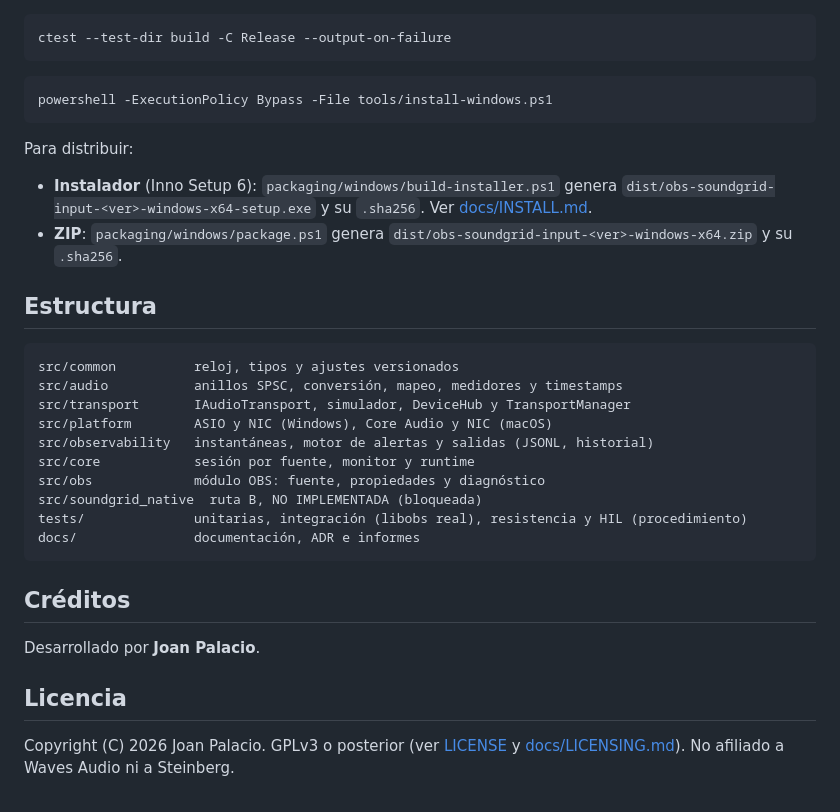
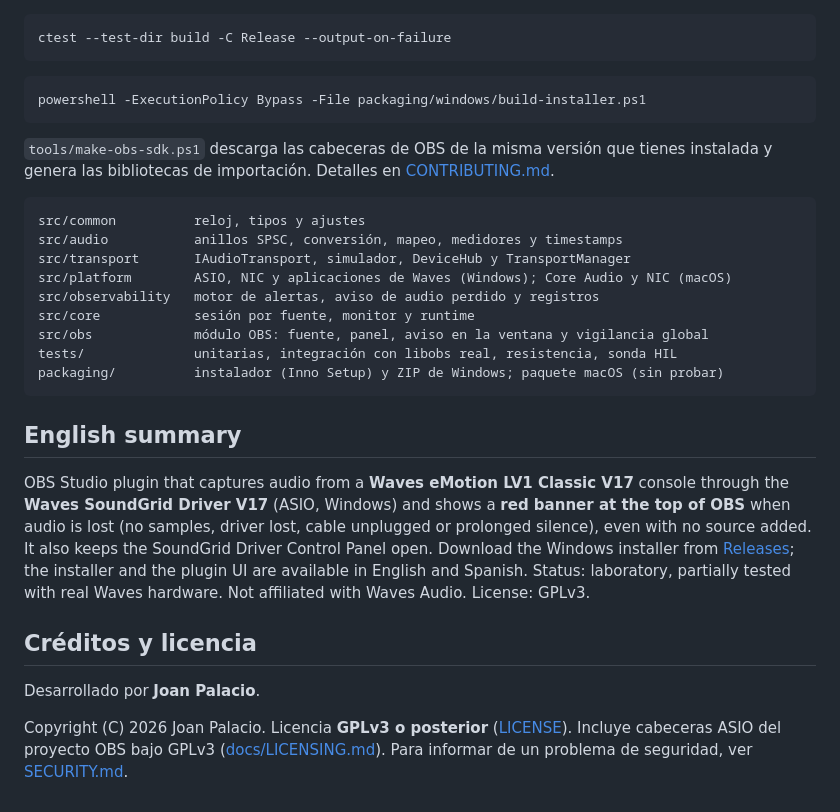
Before and after one commit to japalacioo/obs-soundgrid-input, a Markdown page: README.md, the part around one of its changes. GitHub-like rendering.

````diff
--- a/README.md
+++ b/README.md
@@ -55,29 +94,29 @@ ctest --test-dir build -C Release --output-on-failure
 ```
 
 ```bash
-powershell -ExecutionPolicy Bypass -File tools/install-windows.ps1
+powershell -ExecutionPolicy Bypass -File packaging/windows/build-installer.ps1
 ```
 
-Para distribuir:
-- **Instalador** (Inno Setup 6): `packaging/windows/build-installer.ps1` genera `dist/obs-soundgrid-input-<ver>-windows-x64-setup.exe` y su `.sha256`. Ver [docs/INSTALL.md](docs/INSTALL.md).
-- **ZIP**: `packaging/windows/package.ps1` genera `dist/obs-soundgrid-input-<ver>-windows-x64.zip` y su `.sha256`.
+`tools/make-obs-sdk.ps1` descarga las cabeceras de OBS de la misma versión que tienes instalada y genera las bibliotecas de importación. Detalles en [CONTRIBUTING.md](CONTRIBUTING.md).
 
-## Estructura
 ```
-src/common          reloj, tipos y ajustes versionados
+src/common          reloj, tipos y ajustes
 src/audio           anillos SPSC, conversión, mapeo, medidores y timestamps
 src/transport       IAudioTransport, simulador, DeviceHub y TransportManager
-src/platform        ASIO y NIC (Windows), Core Audio y NIC (macOS)
-src/observability   instantáneas, motor de alertas y salidas (JSONL, historial)
+src/platform        ASIO, NIC y aplicaciones de Waves (Windows); Core Audio y NIC (macOS)
+src/observability   motor de alertas, aviso de audio perdido y registros
 src/core            sesión por fuente, monitor y runtime
-src/obs             módulo OBS: fuente, propiedades y diagnóstico
-src/soundgrid_native  ruta B, NO IMPLEMENTADA (bloqueada)
-tests/              unitarias, integración (libobs real), resistencia y HIL (procedimiento)
-docs/               documentación, ADR e informes
+src/obs             módulo OBS: fuente, panel, aviso en la ventana y vigilancia global
+tests/              unitarias, integración con libobs real, resistencia, sonda HIL
+packaging/          instalador (Inno Setup) y ZIP de Windows; paquete macOS (sin probar)
 ```
 
-## Créditos
+## English summary
+
+OBS Studio plugin that captures audio from a **Waves eMotion LV1 Classic V17** console through the **Waves SoundGrid Driver V17** (ASIO, Windows) and shows a **red banner at the top of OBS** when audio is lost (no samples, driver lost, cable unplugged or prolonged silence), even with no source added. It also keeps the SoundGrid Driver Control Panel open. Download the Windows installer from [Releases](https://github.com/japalacioo/obs-soundgrid-input/releases/latest); the installer and the plugin UI are available in English and Spanish. Status: laboratory, partially tested with real Waves hardware. Not affiliated with Waves Audio. License: GPLv3.
+
+## Créditos y licencia
+
 Desarrollado por **Joan Palacio**.
 
-## Licencia
-Copyright (C) 2026 Joan Palacio. GPLv3 o posterior (ver [LICENSE](LICENSE) y [docs/LICENSING.md](docs/LICENSING.md)). No afiliado a Waves Audio ni a Steinberg.
+Copyright (C) 2026 Joan Palacio. Licencia **GPLv3 o posterior** ([LICENSE](LICENSE)). Incluye cabeceras ASIO del proyecto OBS bajo GPLv3 ([docs/LICENSING.md](docs/LICENSING.md)). Para informar de un problema de seguridad, ver [SECURITY.md](SECURITY.md).
````
Also changed, not shown: other parts of README.md (+66 -27 lines), .github/pull_request_template.md (added, +10 -0 lines), CONTRIBUTING.md (added, +58 -0 lines), SECURITY.md (added, +19 -0 lines), docs/INSTALL.md (+108 -52 lines), docs/img/fuente-nueva-autodetectada.png (added), docs/img/obs-aviso-rojo.png (added), docs/img/panel-avisos.png (added), docs/img/panel-conexion.png (added), docs/img/soundgrid-monitor-global.png (added), 4 other files.
